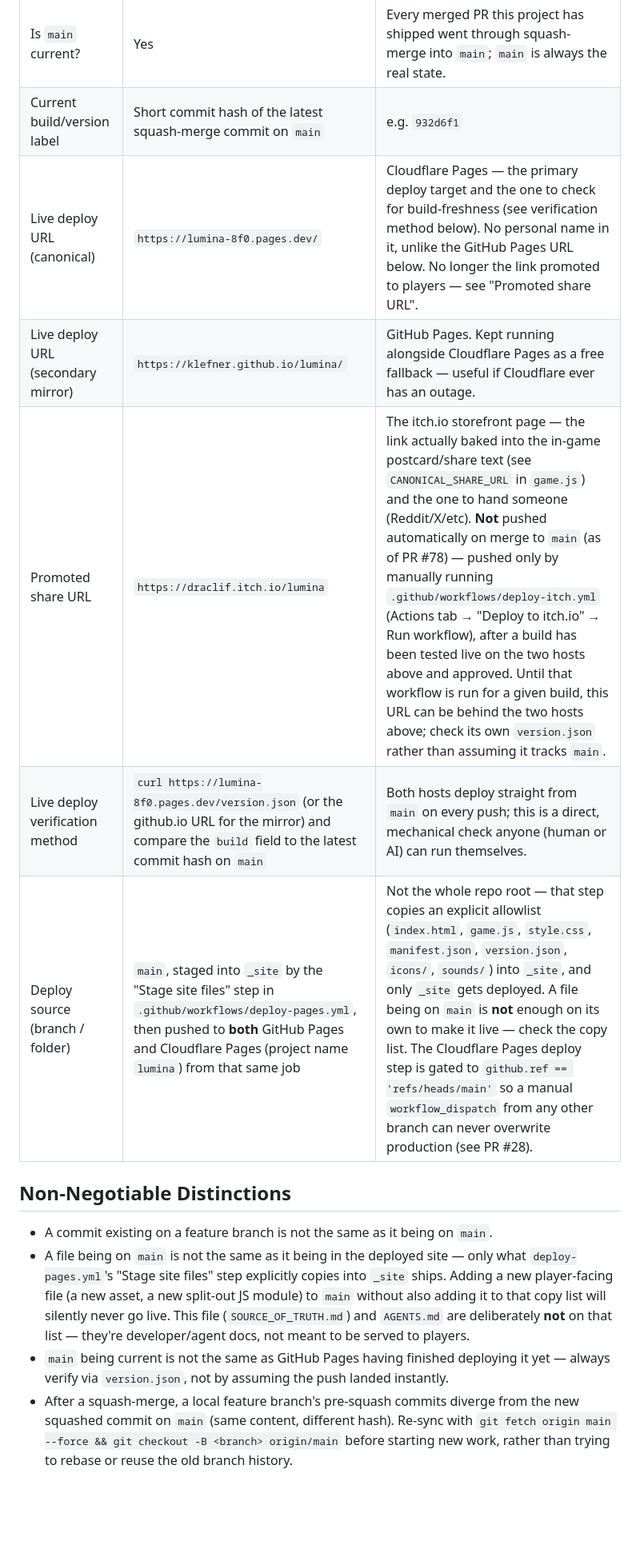
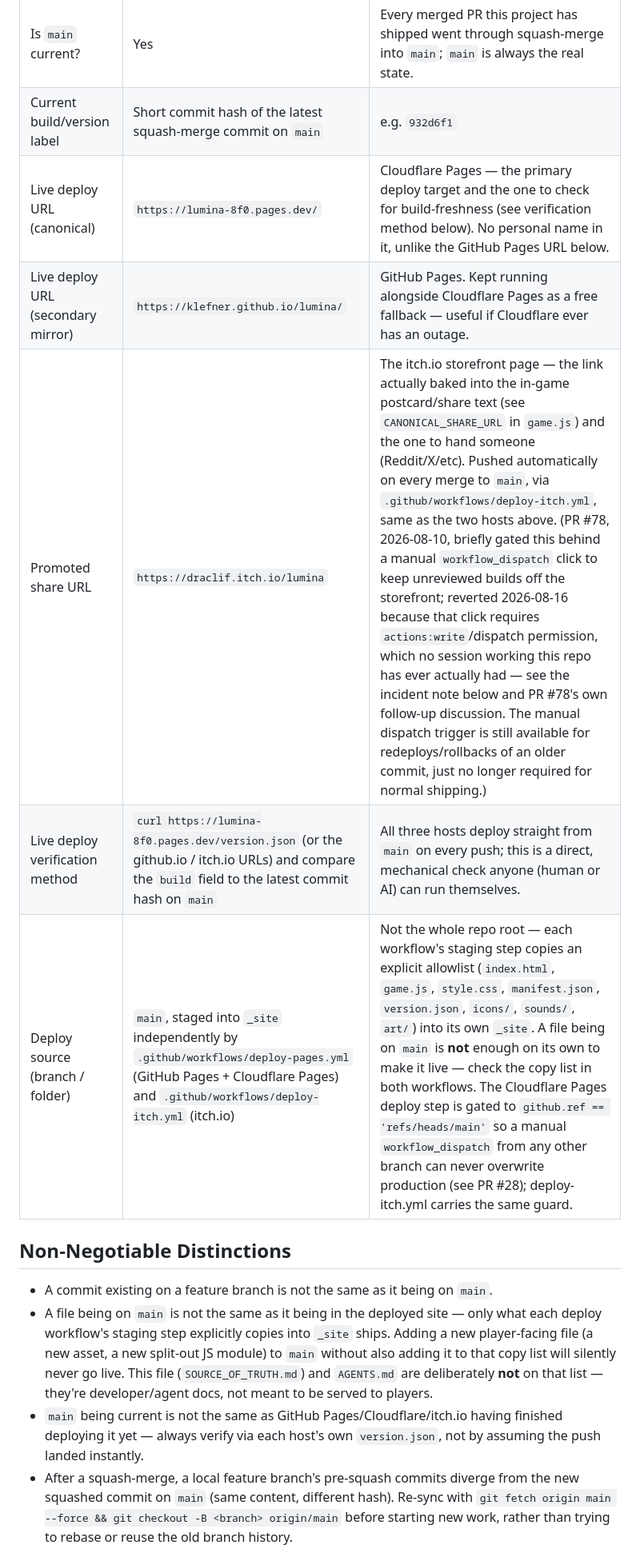
Before and after one commit to klefner/lumina, a Markdown page: SOURCE_OF_TRUTH.md, the part around one of its changes. Shown at 80% size. GitHub-like rendering; blank space fills up the shorter version.

Commit message:
Update SOURCE_OF_TRUTH.md: itch.io deploys automatically again
Reflects the deploy-itch.yml revert in this same PR, and calls out the
actions:write/dispatch permission gap explicitly as a non-negotiable
distinction so a future session doesn't reintroduce a manual-dispatch-only
step without realizing it's a dead end for an agent to operate.

```diff
--- a/SOURCE_OF_TRUTH.md
+++ b/SOURCE_OF_TRUTH.md
@@ -12,15 +12,15 @@ this file exists to support.
 | Active development branch | `claude/lumina-game-build-dupma4` (or a fresh branch cut from current `main` for each unit of work) | Feature/fix work lands here, then merges to `main` via PR. |
 | Is `main` current? | Yes | Every merged PR this project has shipped went through squash-merge into `main`; `main` is always the real state. |
 | Current build/version label | Short commit hash of the latest squash-merge commit on `main` | e.g. `932d6f1` |
-| Live deploy URL (canonical) | `https://lumina-8f0.pages.dev/` | Cloudflare Pages — the primary deploy target and the one to check for build-freshness (see verification method below). No personal name in it, unlike the GitHub Pages URL below. No longer the link promoted to players — see "Promoted share URL". |
+| Live deploy URL (canonical) | `https://lumina-8f0.pages.dev/` | Cloudflare Pages — the primary deploy target and the one to check for build-freshness (see verification method below). No personal name in it, unlike the GitHub Pages URL below. |
 | Live deploy URL (secondary mirror) | `https://klefner.github.io/lumina/` | GitHub Pages. Kept running alongside Cloudflare Pages as a free fallback — useful if Cloudflare ever has an outage. |
-| Promoted share URL | `https://draclif.itch.io/lumina` | The itch.io storefront page — the link actually baked into the in-game postcard/share text (see `CANONICAL_SHARE_URL` in `game.js`) and the one to hand someone (Reddit/X/etc). **Not** pushed automatically on merge to `main` (as of PR #78) — pushed only by manually running `.github/workflows/deploy-itch.yml` (Actions tab → "Deploy to itch.io" → Run workflow), after a build has been tested live on the two hosts above and approved. Until that workflow is run for a given build, this URL can be behind the two hosts above; check its own `version.json` rather than assuming it tracks `main`. |
-| Live deploy verification method | `curl https://lumina-8f0.pages.dev/version.json` (or the github.io URL for the mirror) and compare the `build` field to the latest commit hash on `main` | Both hosts deploy straight from `main` on every push; this is a direct, mechanical check anyone (human or AI) can run themselves. |
-| Deploy source (branch / folder) | `main`, staged into `_site` by the "Stage site files" step in `.github/workflows/deploy-pages.yml`, then pushed to **both** GitHub Pages and Cloudflare Pages (project name `lumina`) from that same job | Not the whole repo root — that step copies an explicit allowlist (`index.html`, `game.js`, `style.css`, `manifest.json`, `version.json`, `icons/`, `sounds/`) into `_site`, and only `_site` gets deployed. A file being on `main` is **not** enough on its own to make it live — check the copy list. The Cloudflare Pages deploy step is gated to `github.ref == 'refs/heads/main'` so a manual `workflow_dispatch` from any other branch can never overwrite production (see PR #28). |
+| Promoted share URL | `https://draclif.itch.io/lumina` | The itch.io storefront page — the link actually baked into the in-game postcard/share text (see `CANONICAL_SHARE_URL` in `game.js`) and the one to hand someone (Reddit/X/etc). Pushed automatically on every merge to `main`, via `.github/workflows/deploy-itch.yml`, same as the two hosts above. (PR #78, 2026-08-10, briefly gated this behind a manual `workflow_dispatch` click to keep unreviewed builds off the storefront; reverted 2026-08-16 because that click requires `actions:write`/dispatch permission, which no session working this repo has ever actually had — see the incident note below and PR #78's own follow-up discussion. The manual dispatch trigger is still available for redeploys/rollbacks of an older commit, just no longer required for normal shipping.) |
+| Live deploy verification method | `curl https://lumina-8f0.pages.dev/version.json` (or the github.io / itch.io URLs) and compare the `build` field to the latest commit hash on `main` | All three hosts deploy straight from `main` on every push; this is a direct, mechanical check anyone (human or AI) can run themselves. |
+| Deploy source (branch / folder) | `main`, staged into `_site` independently by `.github/workflows/deploy-pages.yml` (GitHub Pages + Cloudflare Pages) and `.github/workflows/deploy-itch.yml` (itch.io) | Not the whole repo root — each workflow's staging step copies an explicit allowlist (`index.html`, `game.js`, `style.css`, `manifest.json`, `version.json`, `icons/`, `sounds/`, `art/`) into its own `_site`. A file being on `main` is **not** enough on its own to make it live — check the copy list in both workflows. The Cloudflare Pages deploy step is gated to `github.ref == 'refs/heads/main'` so a manual `workflow_dispatch` from any other branch can never overwrite production (see PR #28); deploy-itch.yml carries the same guard. |
 
 ## Non-Negotiable Distinctions
 
 - A commit existing on a feature branch is not the same as it being on `main`.
-- A file being on `main` is not the same as it being in the deployed site — only what `deploy-pages.yml`'s "Stage site files" step explicitly copies into `_site` ships. Adding a new player-facing file (a new asset, a new split-out JS module) to `main` without also adding it to that copy list will silently never go live. This file (`SOURCE_OF_TRUTH.md`) and `AGENTS.md` are deliberately **not** on that list — they're developer/agent docs, not meant to be served to players.
-- `main` being current is not the same as GitHub Pages having finished deploying it yet — always verify via `version.json`, not by assuming the push landed instantly.
+- A file being on `main` is not the same as it being in the deployed site — only what each deploy workflow's staging step explicitly copies into `_site` ships. Adding a new player-facing file (a new asset, a new split-out JS module) to `main` without also adding it to that copy list will silently never go live. This file (`SOURCE_OF_TRUTH.md`) and `AGENTS.md` are deliberately **not** on that list — they're developer/agent docs, not meant to be served to players.
+- `main` being current is not the same as GitHub Pages/Cloudflare/itch.io having finished deploying it yet — always verify via each host's own `version.json`, not by assuming the push landed instantly.
 - After a squash-merge, a local feature branch's pre-squash commits diverge from the new squashed commit on `main` (same content, different hash). Re-sync with `git fetch origin main --force && git checkout -B <branch> origin/main` before starting new work, rather than trying to rebase or reuse the old branch history.
```
Also changed, not shown: other parts of SOURCE_OF_TRUTH.md (+3 -2 lines).
